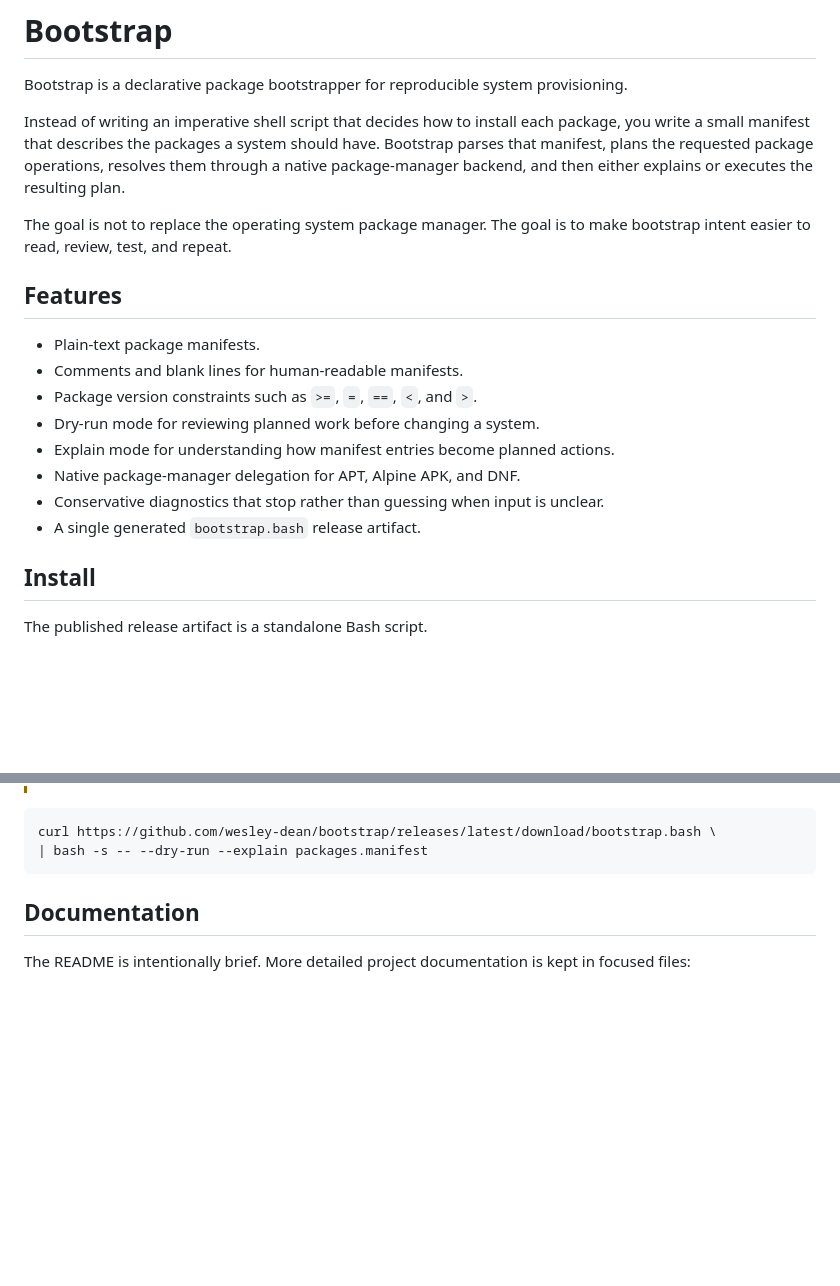
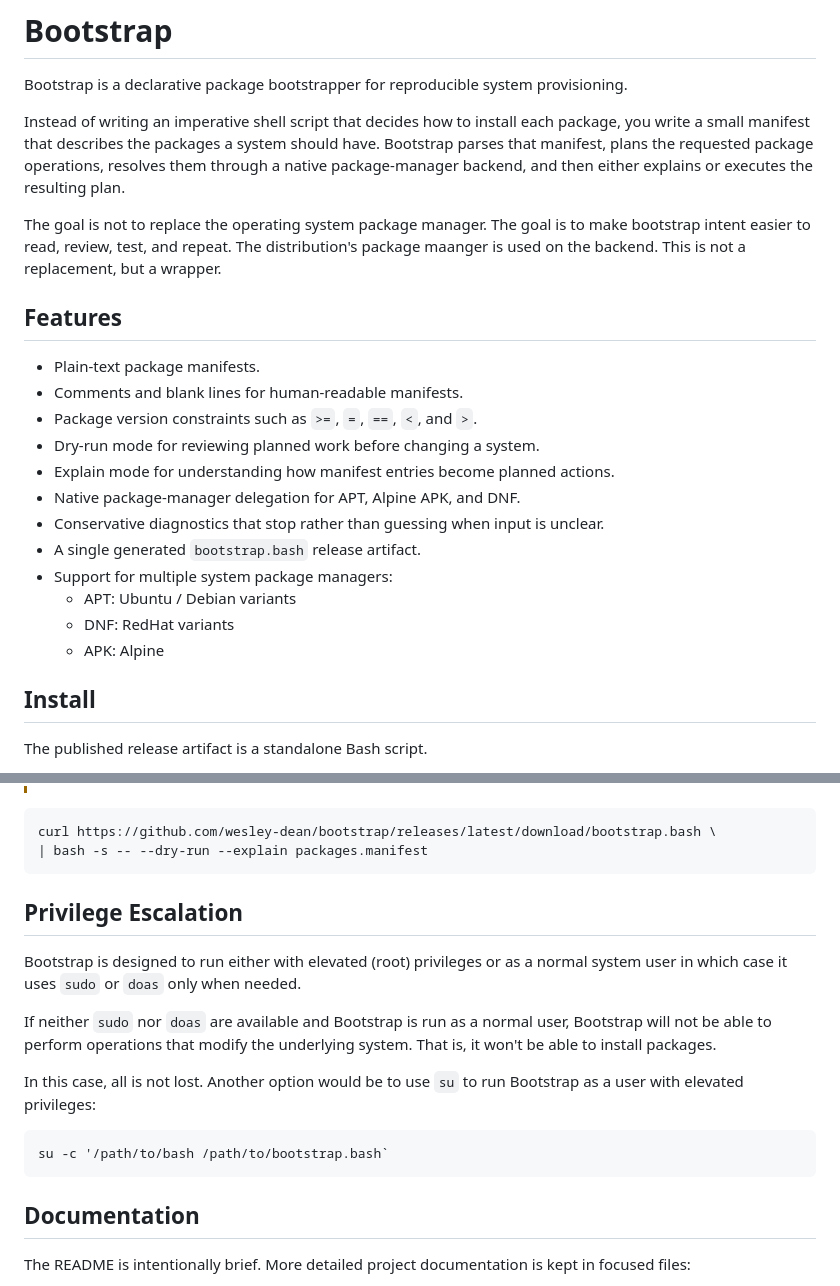
Before and after one commit to wesley-dean/bootstrap, a Markdown page: README.md, 2 parts joined by grey strips. Rendered like a GitHub page; blank space fills up the shorter version.

````diff
--- a/README.md
+++ b/README.md
@@ -10,7 +10,9 @@ resolves them through a native package-manager backend, and then either explains
 or executes the resulting plan.
 
 The goal is not to replace the operating system package manager. The goal is to
-make bootstrap intent easier to read, review, test, and repeat.
+make bootstrap intent easier to read, review, test, and repeat.  The
+distribution's package maanger is used on the backend.  This is not a
+replacement, but a wrapper.
 
 ## Features
 
@@ -22,6 +24,10 @@ make bootstrap intent easier to read, review, test, and repeat.
 - Native package-manager delegation for APT, Alpine APK, and DNF.
 - Conservative diagnostics that stop rather than guessing when input is unclear.
 - A single generated `bootstrap.bash` release artifact.
+- Support for multiple system package managers:
+  - APT: Ubuntu / Debian variants
+  - DNF: RedHat variants
+  - APK: Alpine
 
 ## Install
 
@@ -224,6 +230,21 @@ curl https://github.com/wesley-dean/bootstrap/releases/latest/download/bootstrap
 | bash -s -- --dry-run --explain packages.manifest
 ```
 
+## Privilege Escalation
+
+Bootstrap is designed to run either with elevated (root) privileges or as a
+normal system user in which case it uses `sudo` or `doas` only when needed.
+
+If neither `sudo` nor `doas` are available and Bootstrap is run as a normal
+user, Bootstrap will not be able to perform operations that modify the
+underlying system.  That is, it won't be able to install packages.
+
+In this case, all is not lost.  Another option would be to use `su` to run
+Bootstrap as a user with elevated privileges:
+
+```bash
+su -c '/path/to/bash /path/to/bootstrap.bash`
+```
 
 ## Documentation
 
````
